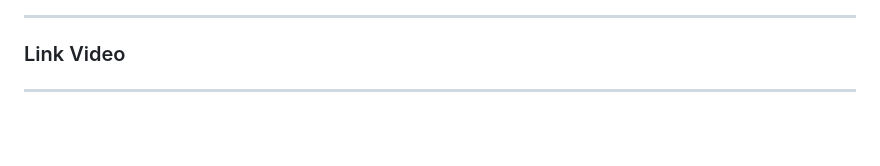
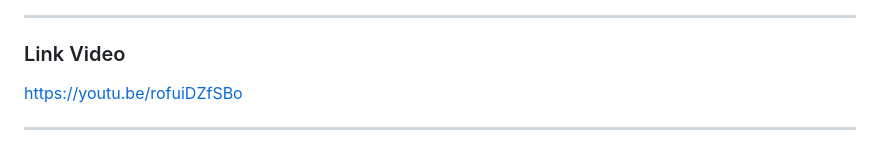
Before and after one commit to ROUF4N121/UAS_Web2_312410423_Roufan-Awaluna-Romadhon, a Markdown page: README.md, the part around the change. GitHub-like rendering; blank space fills up the shorter version.

Commit message:
Add video link to README

```diff
--- a/README.md
+++ b/README.md
@@ -371,6 +371,6 @@ Tampilan Logout
 
 ### Link Video
 
-
+https://youtu.be/rofuiDZfSBo
 
 ---
```
